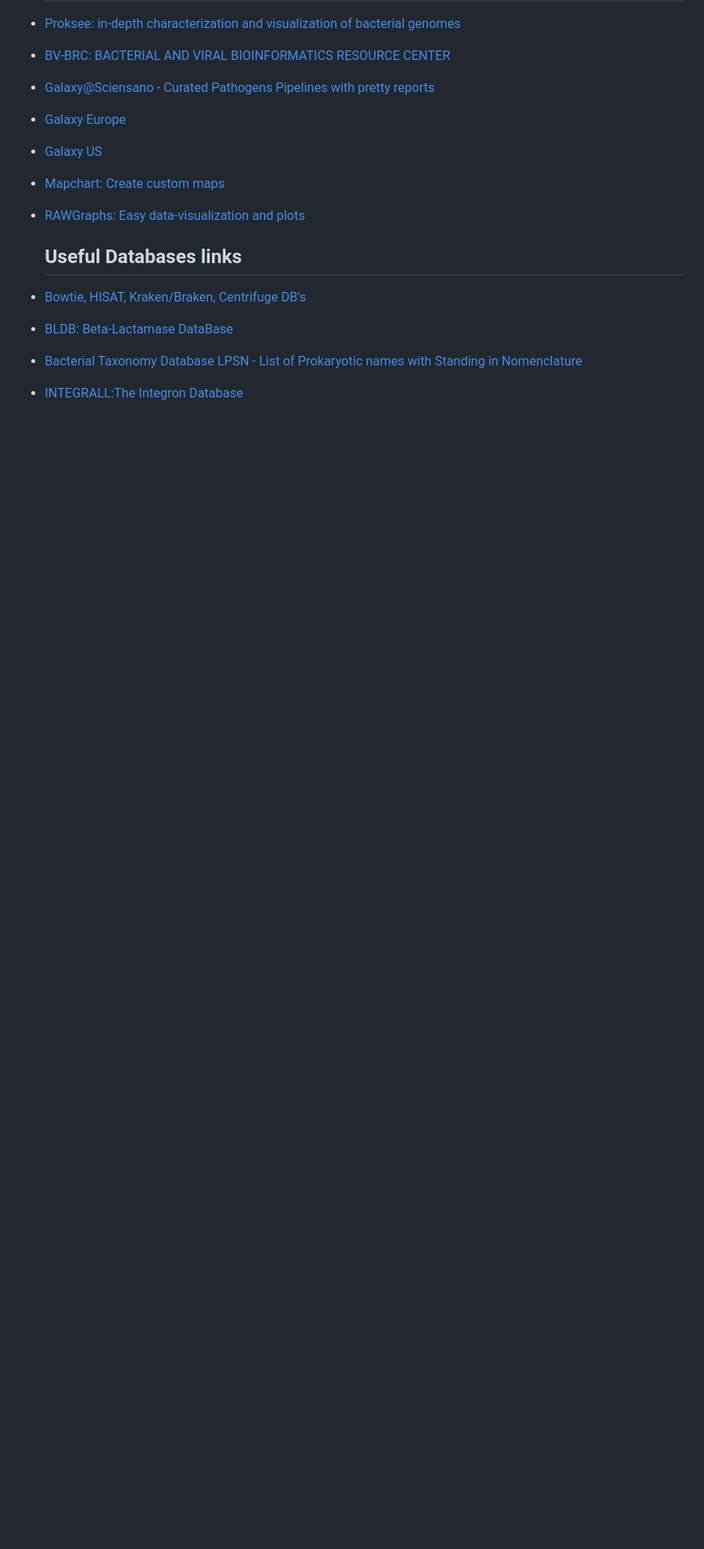
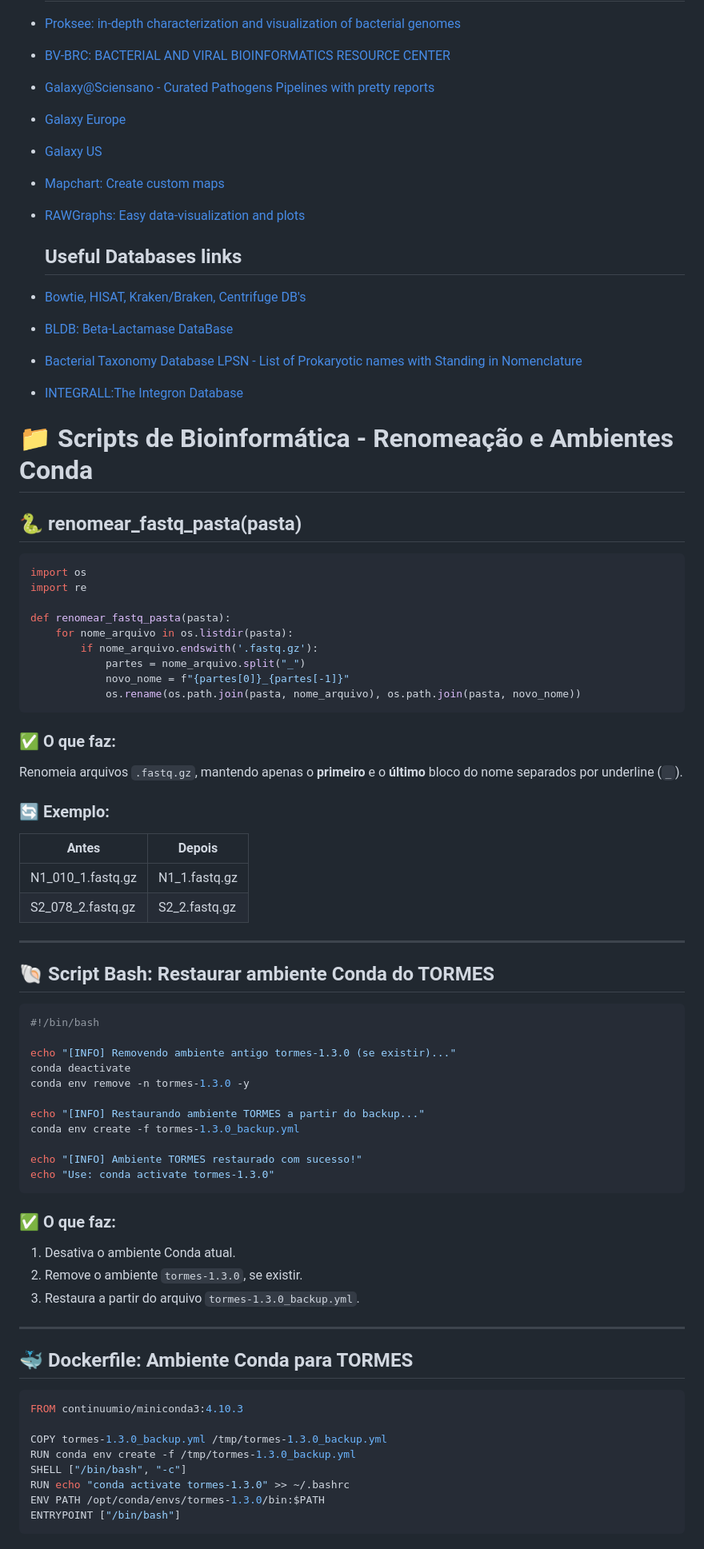
Before and after one commit to Felipeleii/bioinfo-scripts, a Markdown page: README.md, the part around the change printed below. Shown: that part at 80% size. Rendered like a GitHub page; blank space fills up the shorter version.

````diff
--- a/README.md
+++ b/README.md
@@ -71,3 +71,65 @@ This repository contains useful scripts for data analysis in bioinformatics, inc
 - [BLDB: Beta-Lactamase DataBase](http://www.bldb.eu/)
 - [Bacterial Taxonomy Database LPSN - List of Prokaryotic names with Standing in Nomenclature](https://lpsn.dsmz.de/)
 - [INTEGRALL:The Integron Database](http://integrall.bio.ua.pt/?links)
+
+
+# 📁 Scripts de Bioinformática - Renomeação e Ambientes Conda
+
+## 🐍 renomear_fastq_pasta(pasta)
+```python
+import os
+import re
+
+def renomear_fastq_pasta(pasta):
+    for nome_arquivo in os.listdir(pasta):
+        if nome_arquivo.endswith('.fastq.gz'):
+            partes = nome_arquivo.split("_")
+            novo_nome = f"{partes[0]}_{partes[-1]}"
+            os.rename(os.path.join(pasta, nome_arquivo), os.path.join(pasta, novo_nome))
+```
+
+### ✅ O que faz:
+Renomeia arquivos `.fastq.gz`, mantendo apenas o **primeiro** e o **último** bloco do nome separados por underline (`_`).
+
+### 🔄 Exemplo:
+| Antes             | Depois           |
+|------------------|------------------|
+| N1_010_1.fastq.gz | N1_1.fastq.gz    |
+| S2_078_2.fastq.gz | S2_2.fastq.gz    |
+
+---
+
+## 🐚 Script Bash: Restaurar ambiente Conda do TORMES
+```bash
+#!/bin/bash
+
+echo "[INFO] Removendo ambiente antigo tormes-1.3.0 (se existir)..."
+conda deactivate
+conda env remove -n tormes-1.3.0 -y
+
+echo "[INFO] Restaurando ambiente TORMES a partir do backup..."
+conda env create -f tormes-1.3.0_backup.yml
+
+echo "[INFO] Ambiente TORMES restaurado com sucesso!"
+echo "Use: conda activate tormes-1.3.0"
+```
+
+### ✅ O que faz:
+1. Desativa o ambiente Conda atual.
+2. Remove o ambiente `tormes-1.3.0`, se existir.
+3. Restaura a partir do arquivo `tormes-1.3.0_backup.yml`.
+
+---
+
+## 🐳 Dockerfile: Ambiente Conda para TORMES
+```dockerfile
+FROM continuumio/miniconda3:4.10.3
+
+COPY tormes-1.3.0_backup.yml /tmp/tormes-1.3.0_backup.yml
+RUN conda env create -f /tmp/tormes-1.3.0_backup.yml
+SHELL ["/bin/bash", "-c"]
+RUN echo "conda activate tormes-1.3.0" >> ~/.bashrc
+ENV PATH /opt/conda/envs/tormes-1.3.0/bin:$PATH
+ENTRYPOINT ["/bin/bash"]
+```
+
````
Also changed, not shown: other parts of README.md (+67 -0 lines).
